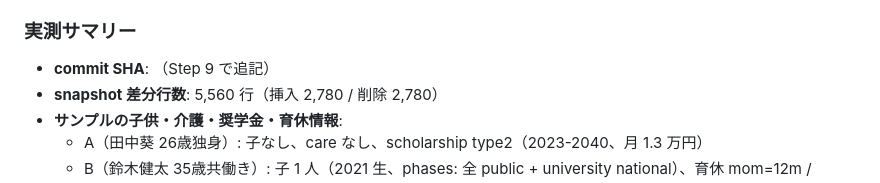
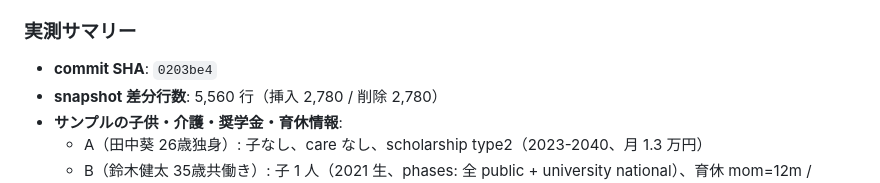
Before and after one commit to lifeplan-app/lifeplan-app, a Markdown page: docs/phase4b-fixes/expected-changes.md, the part around the change. Drawn GitHub-style.

Commit message:
docs(phase4b): record Group 5 actual SHA

```diff
--- a/docs/phase4b-fixes/expected-changes.md
+++ b/docs/phase4b-fixes/expected-changes.md
@@ -165,7 +165,7 @@ Important 18 件を 6 グループに分けて修正した記録。
   - 双子・年子などの birthYear 重複
 
 ### 実測サマリー
-- **commit SHA**: （Step 9 で追記）
+- **commit SHA**: `0203be4`
 - **snapshot 差分行数**: 5,560 行（挿入 2,780 / 削除 2,780）
 - **サンプルの子供・介護・奨学金・育休情報**:
   - A（田中葵 26歳独身）: 子なし、care なし、scholarship type2（2023-2040、月 1.3 万円）
```
